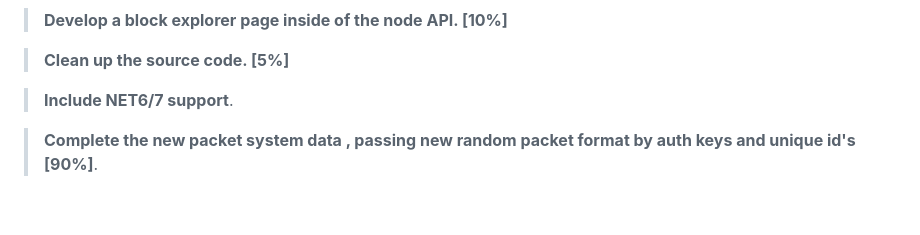
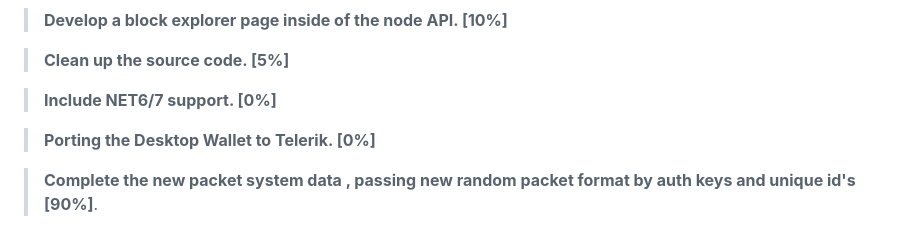
Before and after one commit to SeguraChain/SeguraChain, a Markdown page: README.md, the part around the change. Rendered like a GitHub page; blank space fills up the shorter version.

```diff
--- a/README.md
+++ b/README.md
@@ -63,7 +63,9 @@ Everything has been developed in C#, and support NET5 (later 6/7), a downgrade t
 
 > **Clean up the source code. [5%]**
 
-> **Include NET6/7 support**.
+> **Include NET6/7 support. [0%]**
+
+> **Porting the Desktop Wallet to Telerik. [0%]**
 
 > **Complete the new packet system data , passing new random packet format by auth keys and unique id's [90%]**.
 
```
